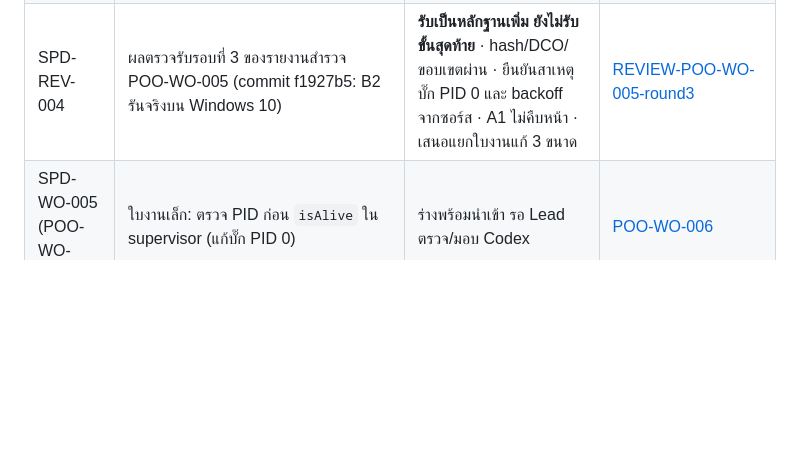
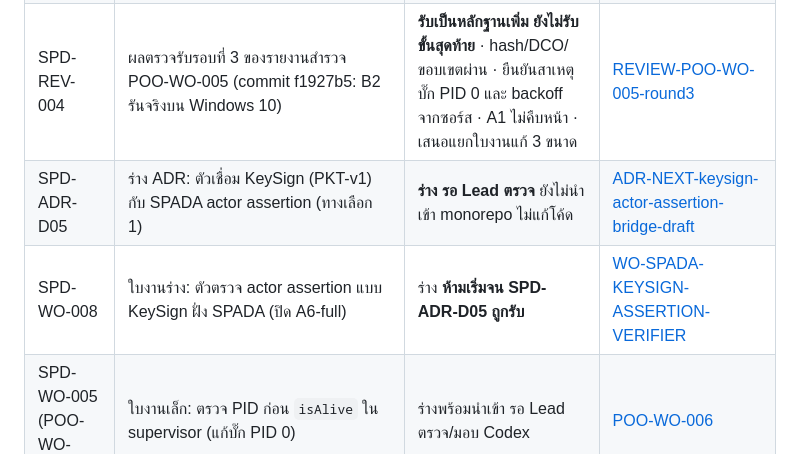
Before and after one commit to chatchailim/spadav5, a Markdown page: docs/INDEX.md, the part around the change. Rendered like a GitHub page; blank space fills up the shorter version.

```diff
--- a/docs/INDEX.md
+++ b/docs/INDEX.md
@@ -46,6 +46,8 @@
 | SPD-REV-001 | ผลตรวจรับรอบกลางของรายงานสำรวจ POO-WO-005 (checkpoint ที่ commit 594d47e) | รอบกลาง: ยังไม่รับขั้นสุดท้าย รอผู้ทำทำงานค้างและส่งรอบสอง | [REVIEW-POO-WO-005-interim](work-orders/REVIEW-POO-WO-005-interim-2026-09-30.md) |
 | SPD-REV-002 | ผลตรวจรับรอบที่ 2 ของรายงานสำรวจ POO-WO-005 (commit 4331192) | แก้ตามรอบกลางครบ; ยังไม่รับขั้นสุดท้าย รอ Lead กำหนด VM + บัญชีทดสอบ/วงเงิน | [REVIEW-POO-WO-005-round2](work-orders/REVIEW-POO-WO-005-round2-2026-09-30.md) |
 | SPD-REV-004 | ผลตรวจรับรอบที่ 3 ของรายงานสำรวจ POO-WO-005 (commit f1927b5: B2 รันจริงบน Windows 10) | **รับเป็นหลักฐานเพิ่ม ยังไม่รับขั้นสุดท้าย** · hash/DCO/ขอบเขตผ่าน · ยืนยันสาเหตุบั๊ก PID 0 และ backoff จากซอร์ส · A1 ไม่คืบหน้า · เสนอแยกใบงานแก้ 3 ขนาด | [REVIEW-POO-WO-005-round3](work-orders/REVIEW-POO-WO-005-round3-2026-10-01.md) |
+| SPD-ADR-D05 | ร่าง ADR: ตัวเชื่อม KeySign (PKT-v1) กับ SPADA actor assertion (ทางเลือก 1) | **ร่าง รอ Lead ตรวจ** ยังไม่นำเข้า monorepo ไม่แก้โค้ด | [ADR-NEXT-keysign-actor-assertion-bridge-draft](decisions/ADR-NEXT-keysign-actor-assertion-bridge-draft.md) |
+| SPD-WO-008 | ใบงานร่าง: ตัวตรวจ actor assertion แบบ KeySign ฝั่ง SPADA (ปิด A6-full) | ร่าง **ห้ามเริ่มจน SPD-ADR-D05 ถูกรับ** | [WO-SPADA-KEYSIGN-ASSERTION-VERIFIER](work-orders/WO-SPADA-KEYSIGN-ASSERTION-VERIFIER.md) |
 | SPD-WO-005 (POO-WO-006) | ใบงานเล็ก: ตรวจ PID ก่อน `isAlive` ใน supervisor (แก้บั๊ก PID 0) | ร่างพร้อมนำเข้า รอ Lead ตรวจ/มอบ Codex | [POO-WO-006](work-orders/POO-WO-006-supervisor-pid-validation.md) |
 | SPD-WO-006 (POO-WO-007) | ใบงานกลาง: บังคับ `nextRestartAt` และนับโควตา restart เฉพาะการเริ่มจริง | ร่างพร้อมนำเข้า รอ Lead | [POO-WO-007](work-orders/POO-WO-007-supervisor-restart-backoff-enforcement.md) |
 | SPD-WO-007 (POO-WO-008) | ใบงานใหญ่: durable job + idempotency key ผูกกับ Responsibility | ร่างพร้อมนำเข้า **ห้ามเริ่มจน Lead รับ SPD-ADR-D04** | [POO-WO-008](work-orders/POO-WO-008-durable-job-idempotency.md) |
```
Also changed, not shown: docs/decisions/ADR-NEXT-keysign-actor-assertion-bridge-draft.md (added, +60 -0 lines), docs/work-orders/WO-SPADA-KEYSIGN-ASSERTION-VERIFIER.md (added, +34 -0 lines).
